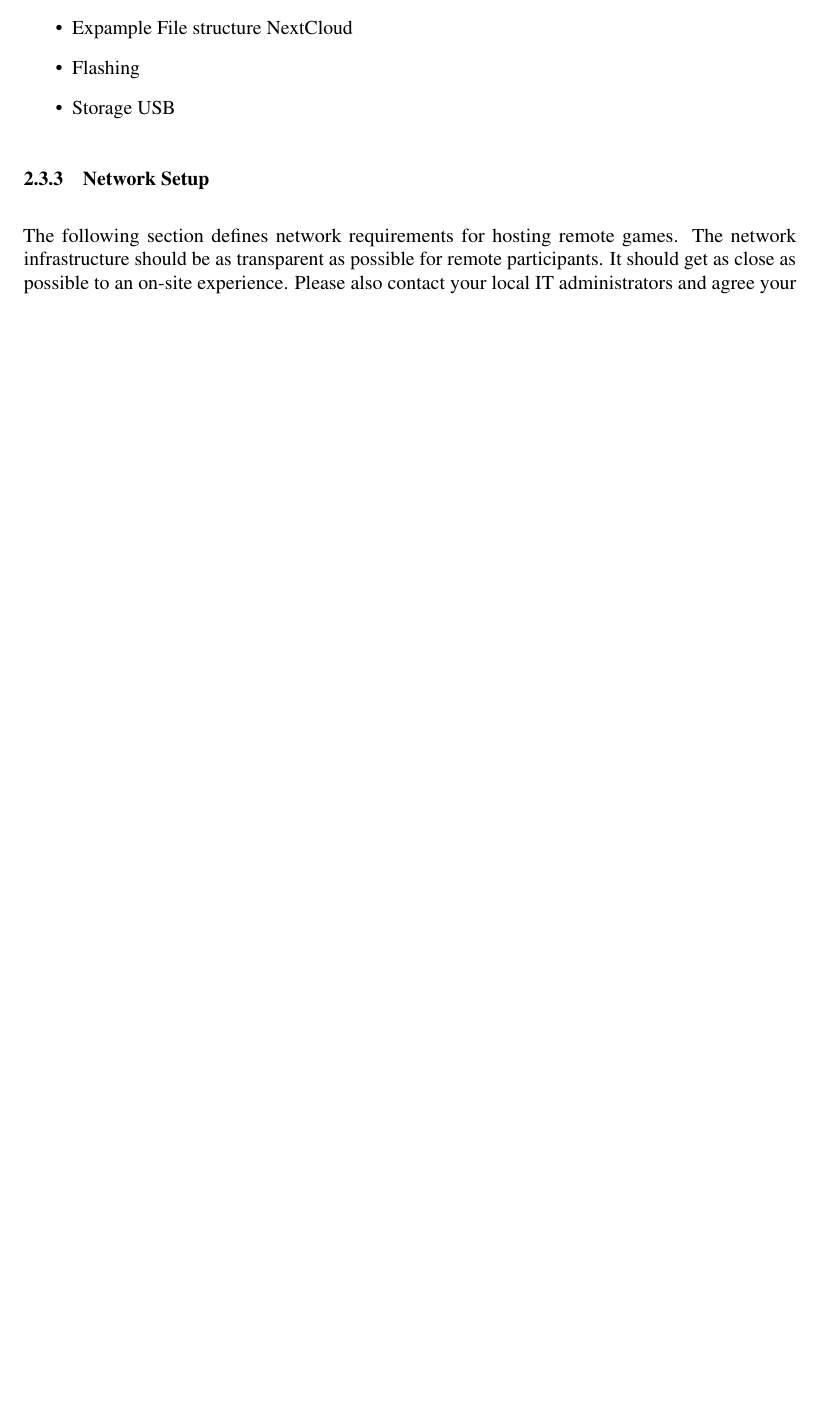
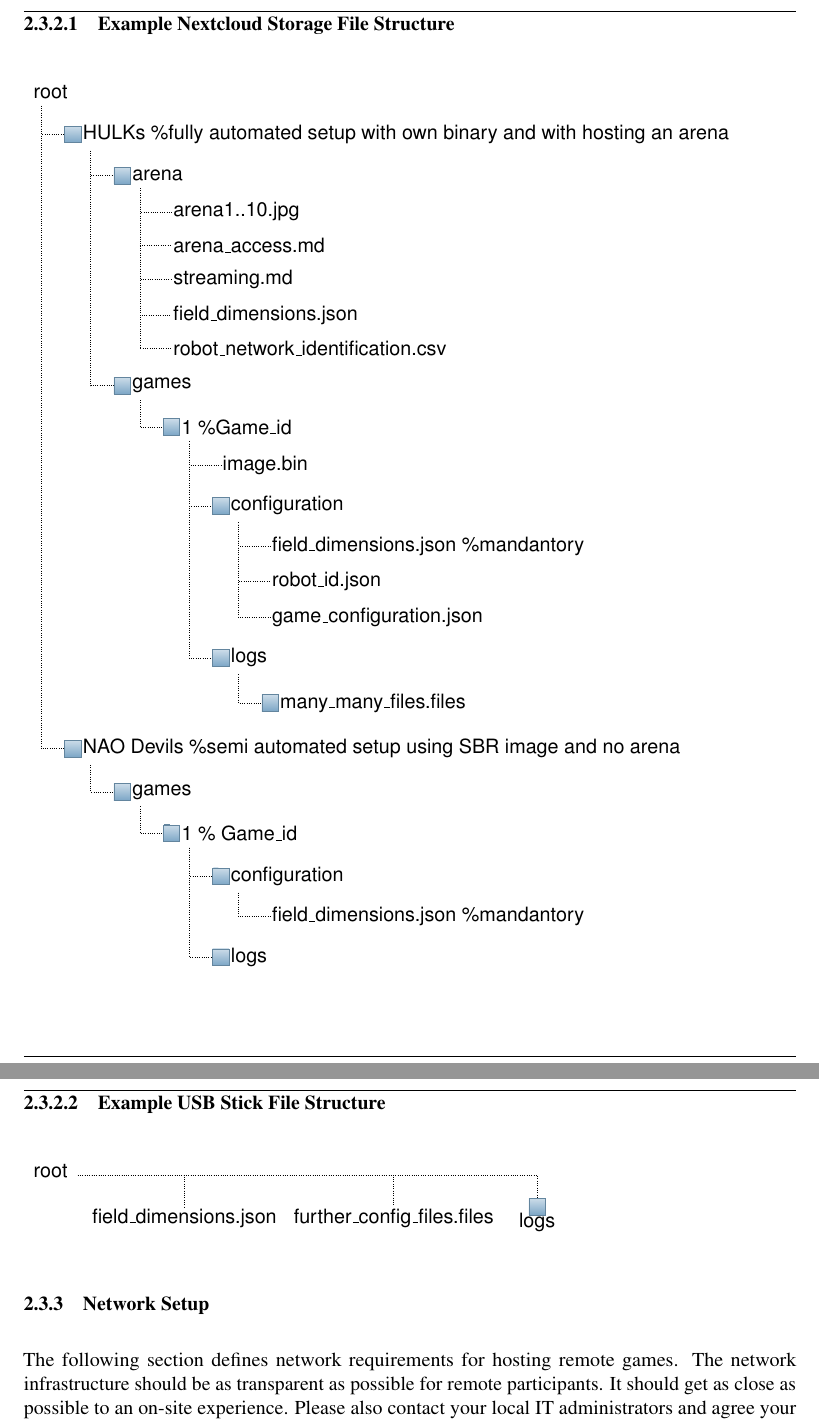
Before and after one commit to RoboCup-SPL/Rules, a LaTeX document (Rules 2021/GORe-Rules.tex, which reads Rules 2021/content/challenge3.tex): part of page 13 of 61 before the commit and two parts of pages 14 and 15 of 62 after it, the two joined at a grey line, cut at the place of the change, the shorter picture padded with empty space. Compiled offline with pdfLaTeX.

Commit message:
Intro of file structure

```diff
--- a/Rules 2021/content/challenge3.tex
+++ b/Rules 2021/content/challenge3.tex
@@ -84,9 +84,62 @@
 	\item Logs and images will be uploaded from the hosts into the folder \texttt{Team/Game\_ID/Logs}, where \textit{Game\_ID} is replaced by the game identifier, after the game when bandwidth is available. It is assumed that logs and images are stored on the USB drive attached to the NAO in the folder \texttt{logs}. Other files will be ignored.
-	\item Expample File structure NextCloud
-	\item Flashing
-	\item Storage USB
+\end{itemize}
 
-\end{itemize}
+\paragraph{Example Nextcloud Storage File Structure}
+\label{sec:file_structure}
+    \begin{forest}
+        for tree={font=\sffamily, grow'=0,
+        folder indent=.9em, folder icons,
+        edge=densely dotted}
+        [root
+            [HULKs \%fully automated setup with own binary and with hosting an arena
+                [arena
+                    [arena1..10.jpg, is file]
+                    [arena\_access.md, is file]
+                    [streaming.md, is file]
+                    [field\_dimensions.json, is file]
+                    [robot\_network\_identification.csv, is file]
+                ]
+                [games
+                    [1 \%Game\_id
+                        [image.bin, is file]
+                        [configuration
+                            [field\_dimensions.json \%mandantory, is file]
+                            [robot\_id.json, is file]
+                            [game\_configuration.json, is file]
+                        ]
+                        [logs
+                            [many\_many\_files.files]
+                        ]
+                    ]
+                ]
+            ]
+            [NAO Devils \%semi automated setup using SBR image and no arena
+                [games
+                    [1 \% Game\_id
+                        [configuration
+                            [field\_dimensions.json \%mandantory, is file]
+                        ]
+                        [logs]
+                    ]
+                ]
+            ]
+        ]
+    \end{forest}
+
+
+\paragraph{Example USB Stick File Structure}
+
+    \begin{forest}
+        for tree={font=\sffamily, %grow'=0,
+        folder indent=.9em, folder icons,
+        edge=densely dotted}
+        [root
+            [field\_dimensions.json, is file]
+            [further\_config\_files.files, is file]
+            [logs]
+        ]
+  \end{forest}
+
 
 \subsubsection{Network Setup}
 The following section defines network requirements for hosting remote games. The network infrastructure should be as transparent as possible for remote participants. It should get as close as possible to an on-site experience. Please also contact your local IT administrators and agree your setup with them.
```
Also changed, not shown: Rules 2021/header.tex (+22 -0 lines), Rules 2021/content/challenge3.tex (10 more changed lines).
